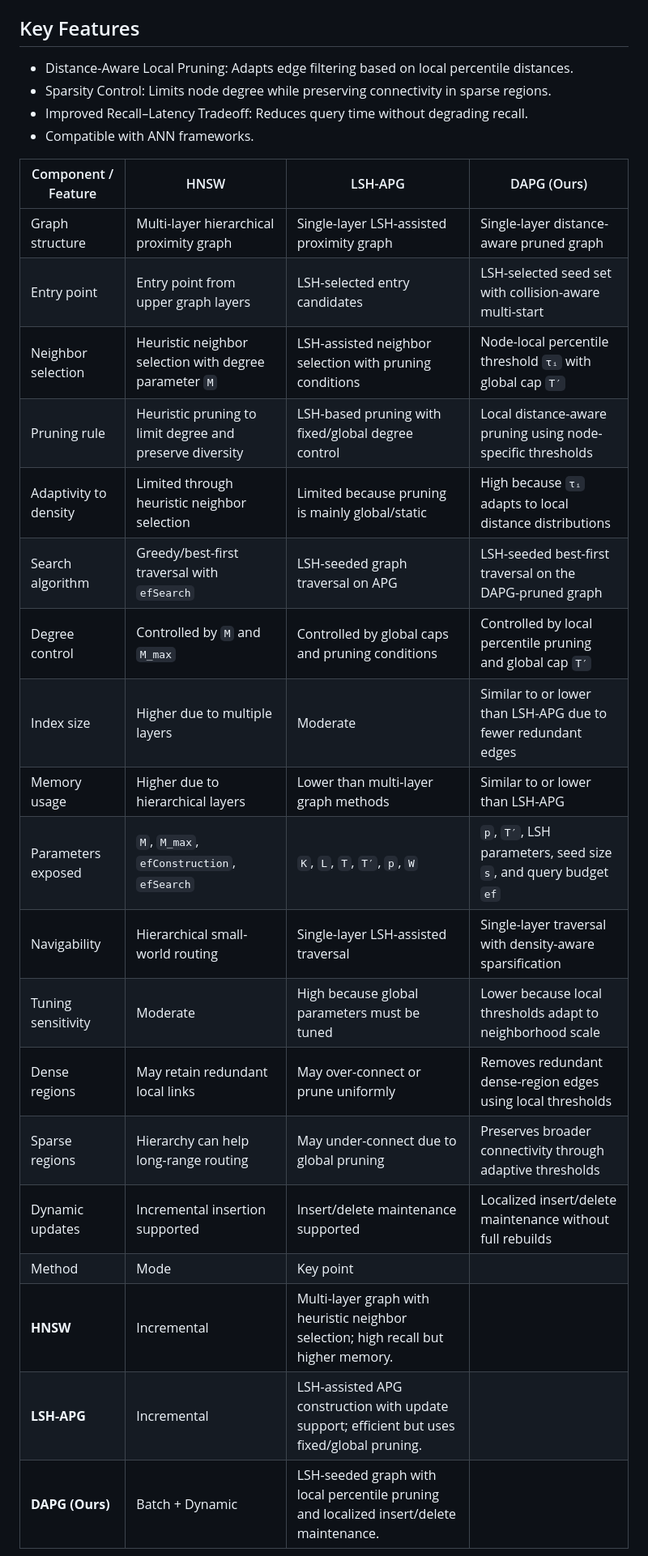
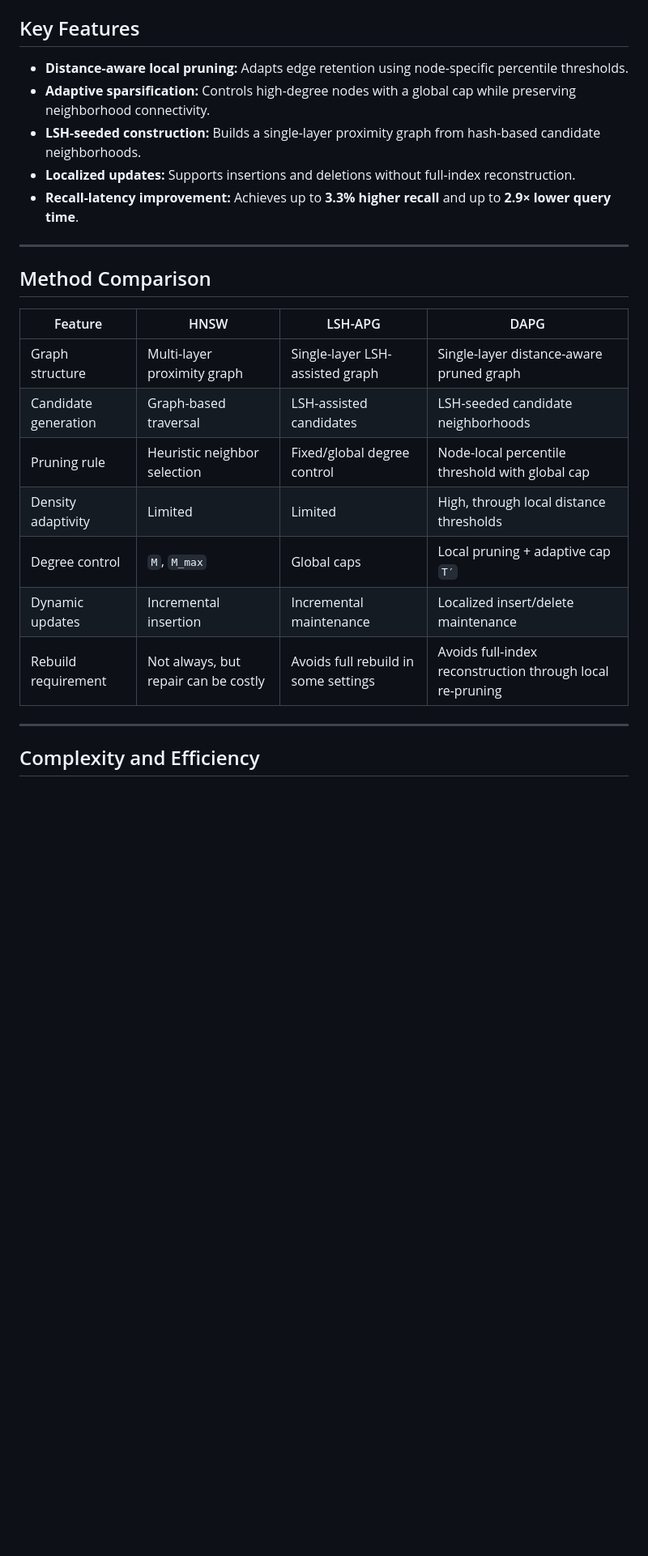
Before and after one commit to solmazsm/Distance-Aware-Pruned-Graph, a Markdown page: README.md, the part around one of its changes. Shown at 81% size. GitHub-like rendering; blank space fills up the shorter version.

```diff
--- a/README.md
+++ b/README.md
@@ -173,33 +173,27 @@ This runs DAPG index construction and search on the `sift` dataset.
 
 ## Key Features
 
--  Distance-Aware Local Pruning: Adapts edge filtering based on local percentile distances.
--  Sparsity Control: Limits node degree while preserving connectivity in sparse regions.
--  Improved Recall–Latency Tradeoff: Reduces query time without degrading recall.
--  Compatible with ANN frameworks.
+- **Distance-aware local pruning:** Adapts edge retention using node-specific percentile thresholds.
+- **Adaptive sparsification:** Controls high-degree nodes with a global cap while preserving neighborhood connectivity.
+- **LSH-seeded construction:** Builds a single-layer proximity graph from hash-based candidate neighborhoods.
+- **Localized updates:** Supports insertions and deletions without full-index reconstruction.
+- **Recall-latency improvement:** Achieves up to **3.3% higher recall** and up to **2.9× lower query time**.
 
+---
 
-  | Component / Feature | HNSW | LSH-APG | DAPG (Ours) |
+## Method Comparison
+
+| Feature | HNSW | LSH-APG | DAPG |
 |---|---|---|---|
-| Graph structure | Multi-layer hierarchical proximity graph | Single-layer LSH-assisted proximity graph | Single-layer distance-aware pruned graph |
-| Entry point | Entry point from upper graph layers | LSH-selected entry candidates | LSH-selected seed set with collision-aware multi-start |
-| Neighbor selection | Heuristic neighbor selection with degree parameter `M` | LSH-assisted neighbor selection with pruning conditions | Node-local percentile threshold `τᵢ` with global cap `T′` |
-| Pruning rule | Heuristic pruning to limit degree and preserve diversity | LSH-based pruning with fixed/global degree control | Local distance-aware pruning using node-specific thresholds |
-| Adaptivity to density | Limited through heuristic neighbor selection | Limited because pruning is mainly global/static | High because `τᵢ` adapts to local distance distributions |
-| Search algorithm | Greedy/best-first traversal with `efSearch` | LSH-seeded graph traversal on APG | LSH-seeded best-first traversal on the DAPG-pruned graph |
-| Degree control | Controlled by `M` and `M_max` | Controlled by global caps and pruning conditions | Controlled by local percentile pruning and global cap `T′` |
-| Index size | Higher due to multiple layers | Moderate | Similar to or lower than LSH-APG due to fewer redundant edges |
-| Memory usage | Higher due to hierarchical layers | Lower than multi-layer graph methods | Similar to or lower than LSH-APG |
-| Parameters exposed | `M`, `M_max`, `efConstruction`, `efSearch` | `K`, `L`, `T`, `T′`, `p`, `W` | `p`, `T′`, LSH parameters, seed size `s`, and query budget `ef` |
-| Navigability | Hierarchical small-world routing | Single-layer LSH-assisted traversal | Single-layer traversal with density-aware sparsification |
-| Tuning sensitivity | Moderate | High because global parameters must be tuned | Lower because local thresholds adapt to neighborhood scale |
-| Dense regions | May retain redundant local links | May over-connect or prune uniformly | Removes redundant dense-region edges using local thresholds |
-| Sparse regions | Hierarchy can help long-range routing | May under-connect due to global pruning | Preserves broader connectivity through adaptive thresholds |
-| Dynamic updates | Incremental insertion supported | Insert/delete maintenance supported | Localized insert/delete maintenance without full rebuilds |                                                                   |
-| Method | Mode | Key point |
-| **HNSW** | Incremental | Multi-layer graph with heuristic neighbor selection; high recall but higher memory. |
-| **LSH-APG** | Incremental | LSH-assisted APG construction with update support; efficient but uses fixed/global pruning. |
-| **DAPG (Ours)** | Batch + Dynamic | LSH-seeded graph with local percentile pruning and localized insert/delete maintenance. |
+| Graph structure | Multi-layer proximity graph | Single-layer LSH-assisted graph | Single-layer distance-aware pruned graph |
+| Candidate generation | Graph-based traversal | LSH-assisted candidates | LSH-seeded candidate neighborhoods |
+| Pruning rule | Heuristic neighbor selection | Fixed/global degree control | Node-local percentile threshold with global cap |
+| Density adaptivity | Limited | Limited | High, through local distance thresholds |
+| Degree control | `M`, `M_max` | Global caps | Local pruning + adaptive cap `T′` |
+| Dynamic updates | Incremental insertion | Incremental maintenance | Localized insert/delete maintenance |
+| Rebuild requirement | Not always, but repair can be costly | Avoids full rebuild in some settings | Avoids full-index reconstruction through local re-pruning |
 
+---
 
+## Complexity and Efficiency
 
```
Also changed, not shown: other parts of README.md (+14 -16 lines).
